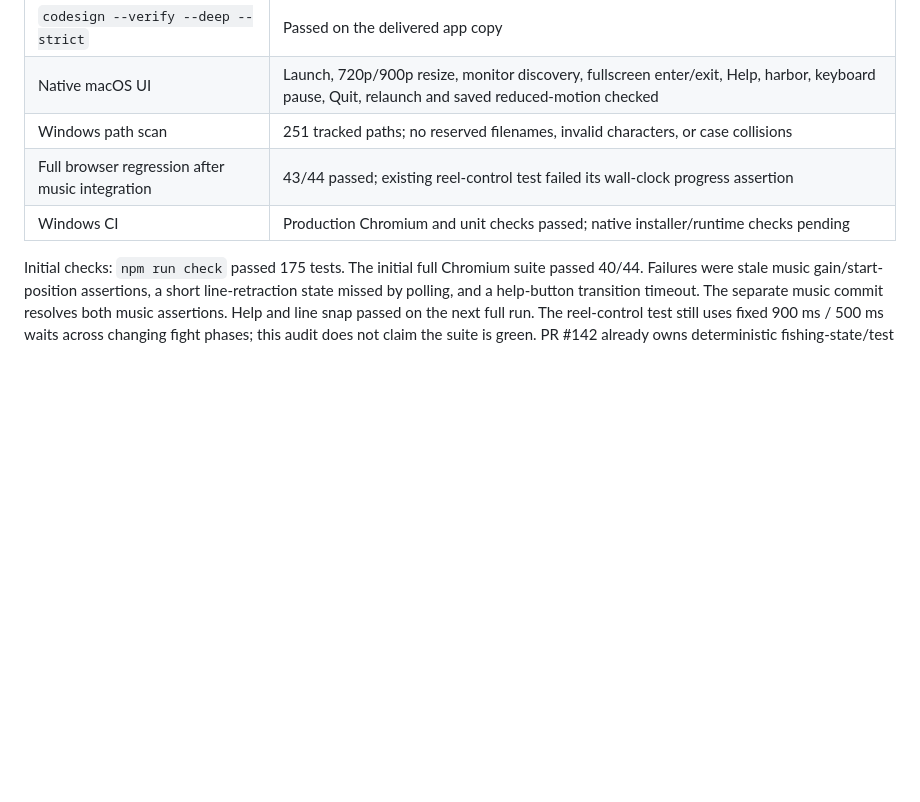
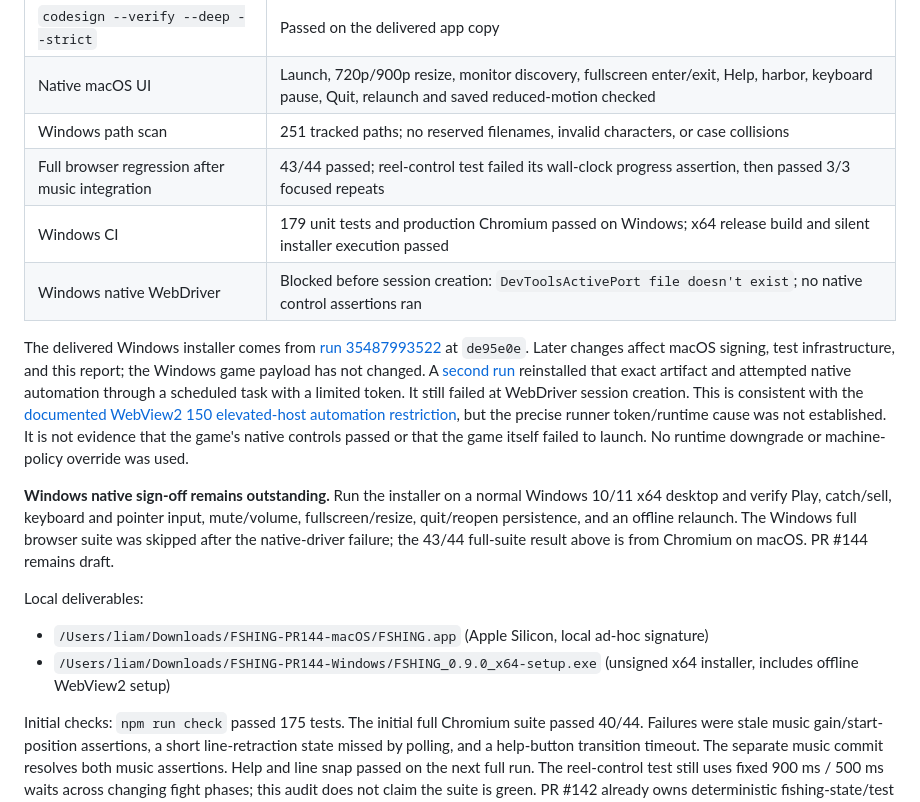
Before and after one commit to Prunty2/GameCompNew, a Markdown page: Docs/Desktop-Audit.md, the part around the change. Drawn GitHub-style; blank space fills up the shorter version.

```diff
--- a/Docs/Desktop-Audit.md
+++ b/Docs/Desktop-Audit.md
@@ -41,8 +41,30 @@ No gameplay, balance, save schema, asset, or dependency upgrades are intended.
 | `codesign --verify --deep --strict` | Passed on the delivered app copy |
 | Native macOS UI | Launch, 720p/900p resize, monitor discovery, fullscreen enter/exit, Help, harbor, keyboard pause, Quit, relaunch and saved reduced-motion checked |
 | Windows path scan | 251 tracked paths; no reserved filenames, invalid characters, or case collisions |
-| Full browser regression after music integration | 43/44 passed; existing reel-control test failed its wall-clock progress assertion |
-| Windows CI | Production Chromium and unit checks passed; native installer/runtime checks pending |
+| Full browser regression after music integration | 43/44 passed; reel-control test failed its wall-clock progress assertion, then passed 3/3 focused repeats |
+| Windows CI | 179 unit tests and production Chromium passed on Windows; x64 release build and silent installer execution passed |
+| Windows native WebDriver | Blocked before session creation: `DevToolsActivePort file doesn't exist`; no native control assertions ran |
+
+The delivered Windows installer comes from [run 35487993522](https://github.com/Prunty2/GameCompNew/actions/runs/35487993522)
+at `de95e0e`. Later changes affect macOS signing, test infrastructure, and this report;
+the Windows game payload has not changed. A [second run](https://github.com/Prunty2/GameCompNew/actions/runs/35488638403)
+reinstalled that exact artifact and attempted native automation through a scheduled
+task with a limited token. It still failed at WebDriver session creation. This is
+consistent with the [documented WebView2 150 elevated-host automation restriction](https://github.com/MicrosoftEdge/WebView2Feedback/issues/5645),
+but the precise runner token/runtime cause was not established. It is not evidence
+that the game's native controls passed or that the game itself failed to launch.
+No runtime downgrade or machine-policy override was used.
+
+**Windows native sign-off remains outstanding.** Run the installer on a normal
+Windows 10/11 x64 desktop and verify Play, catch/sell, keyboard and pointer input,
+mute/volume, fullscreen/resize, quit/reopen persistence, and an offline relaunch.
+The Windows full browser suite was skipped after the native-driver failure;
+the 43/44 full-suite result above is from Chromium on macOS. PR #144 remains draft.
+
+Local deliverables:
+
+- `/Users/liam/Downloads/FSHING-PR144-macOS/FSHING.app` (Apple Silicon, local ad-hoc signature)
+- `/Users/liam/Downloads/FSHING-PR144-Windows/FSHING_0.9.0_x64-setup.exe` (unsigned x64 installer, includes offline WebView2 setup)
 
 Initial checks: `npm run check` passed 175 tests. The initial full Chromium suite
 passed 40/44. Failures were stale music gain/start-position assertions, a short
```
Also changed, not shown: README.md (+4 -2 lines).
